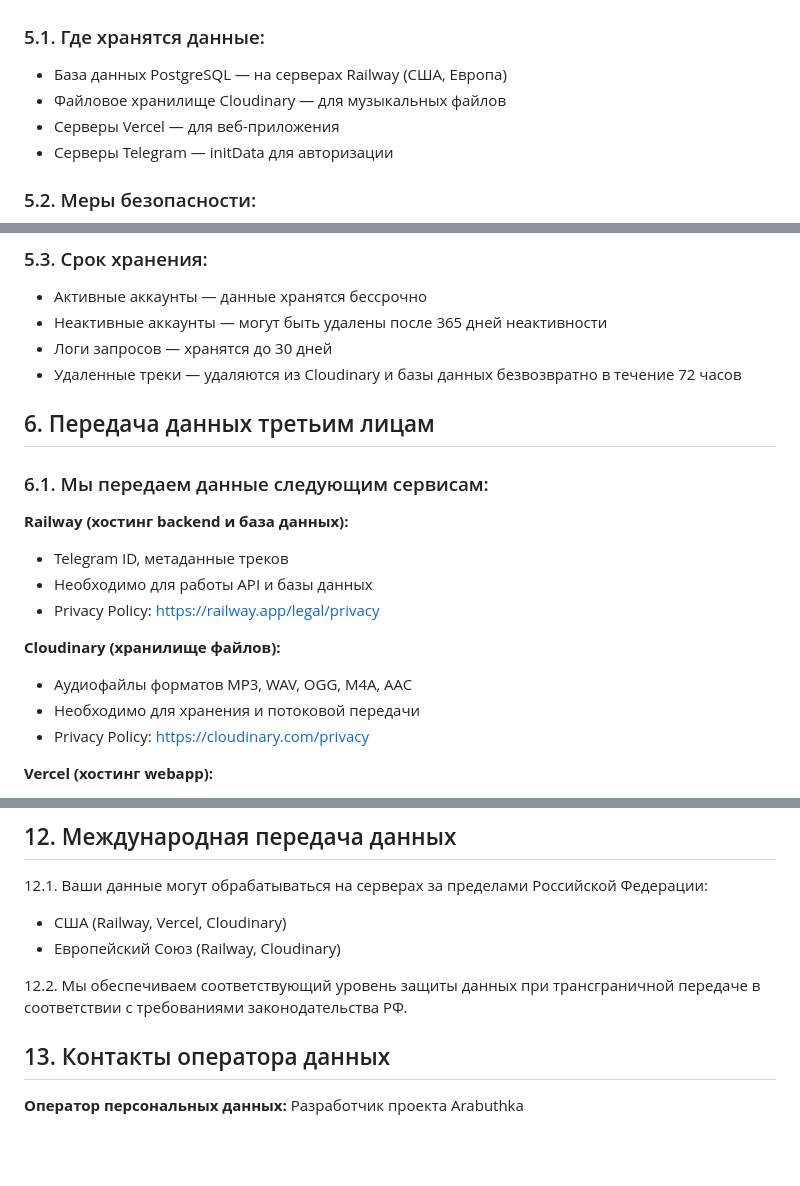
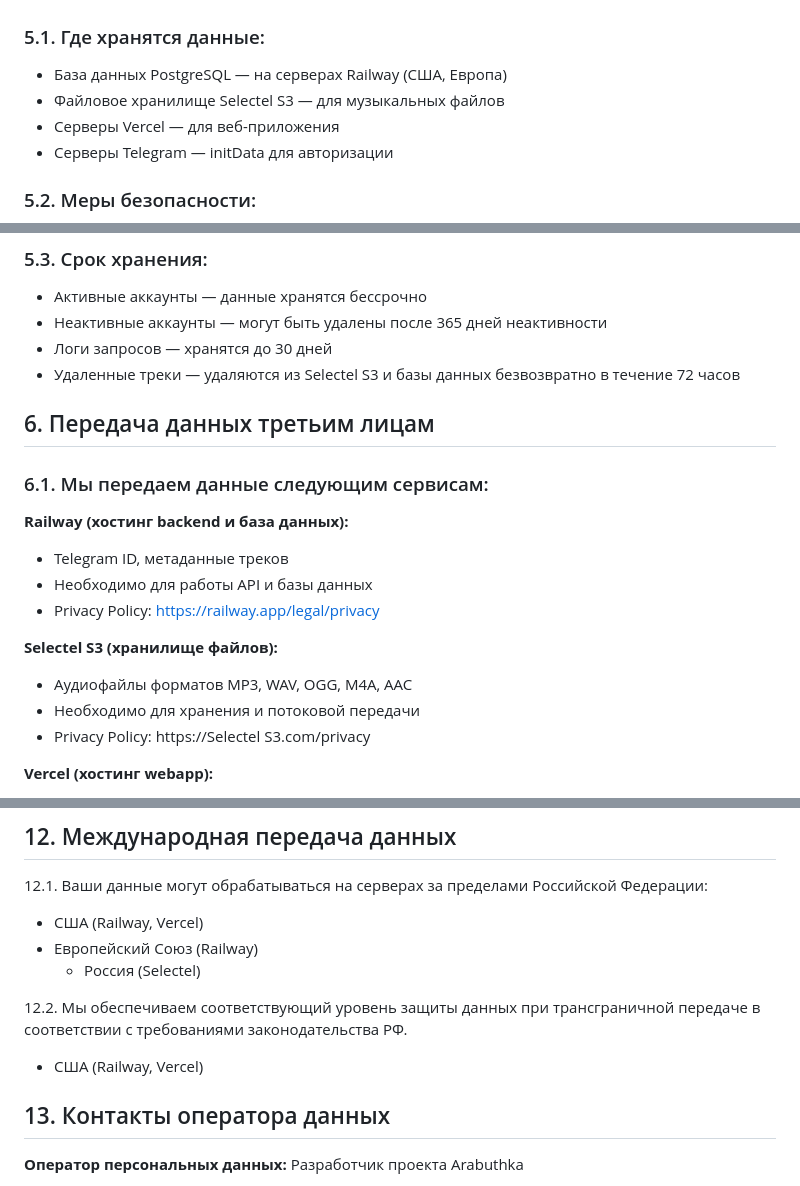
Before and after one commit to kansayred/arabuthka, a Markdown page: docs/privacy-policy.md, 3 parts joined by grey strips. GitHub-like rendering; blank space fills up the shorter version.

Commit message:
docs: replace Cloudinary with Selectel S3 in privacy-policy.md
- Replace Cloudinary references with Selectel S3
- Update international data transfer geography (add Russia/Selectel)
- Replace cloudinary.com privacy URL with selectel.ru

```diff
--- a/docs/privacy-policy.md
+++ b/docs/privacy-policy.md
@@ -68,7 +68,7 @@
 
 ### 5.1. Где хранятся данные:
 - База данных PostgreSQL — на серверах Railway (США, Европа)
-- Файловое хранилище Cloudinary — для музыкальных файлов
+- Файловое хранилище Selectel S3 — для музыкальных файлов
 - Серверы Vercel — для веб-приложения
 - Серверы Telegram — initData для авторизации
 
@@ -85,7 +85,7 @@
 - Активные аккаунты — данные хранятся бессрочно
 - Неактивные аккаунты — могут быть удалены после 365 дней неактивности
 - Логи запросов — хранятся до 30 дней
-- Удаленные треки — удаляются из Cloudinary и базы данных безвозвратно в течение 72 часов
+- Удаленные треки — удаляются из Selectel S3 и базы данных безвозвратно в течение 72 часов
 
 ## 6. Передача данных третьим лицам
 
@@ -96,10 +96,10 @@
 - Необходимо для работы API и базы данных
 - Privacy Policy: https://railway.app/legal/privacy
 
-**Cloudinary (хранилище файлов):**
+**Selectel S3 (хранилище файлов):**
 - Аудиофайлы форматов MP3, WAV, OGG, M4A, AAC
 - Необходимо для хранения и потоковой передачи
-- Privacy Policy: https://cloudinary.com/privacy
+- Privacy Policy: https://Selectel S3.com/privacy
 
 **Vercel (хостинг webapp):**
 - Технические данные (IP, user-agent)
@@ -194,11 +194,12 @@
 ## 12. Международная передача данных
 
 12.1. Ваши данные могут обрабатываться на серверах за пределами Российской Федерации:
-- США (Railway, Vercel, Cloudinary)
-- Европейский Союз (Railway, Cloudinary)
+  - США (Railway, Vercel)
+  - Европейский Союз (Railway)
+    - Россия (Selectel)
 
 12.2. Мы обеспечиваем соответствующий уровень защиты данных при трансграничной передаче в соответствии с требованиями законодательства РФ.
-
+  - США (Railway, Vercel)
 ## 13. Контакты оператора данных
 
 **Оператор персональных данных:**
```
